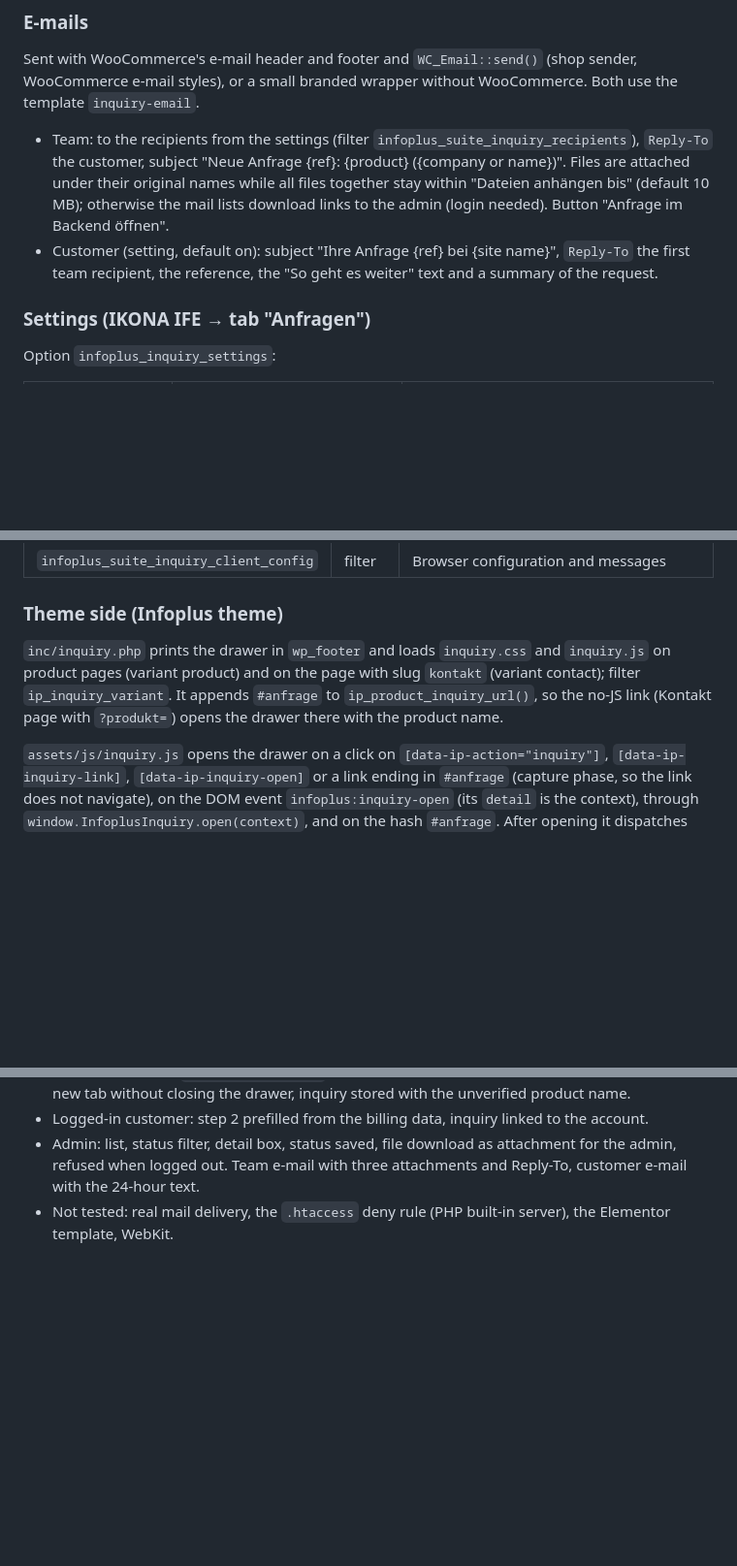
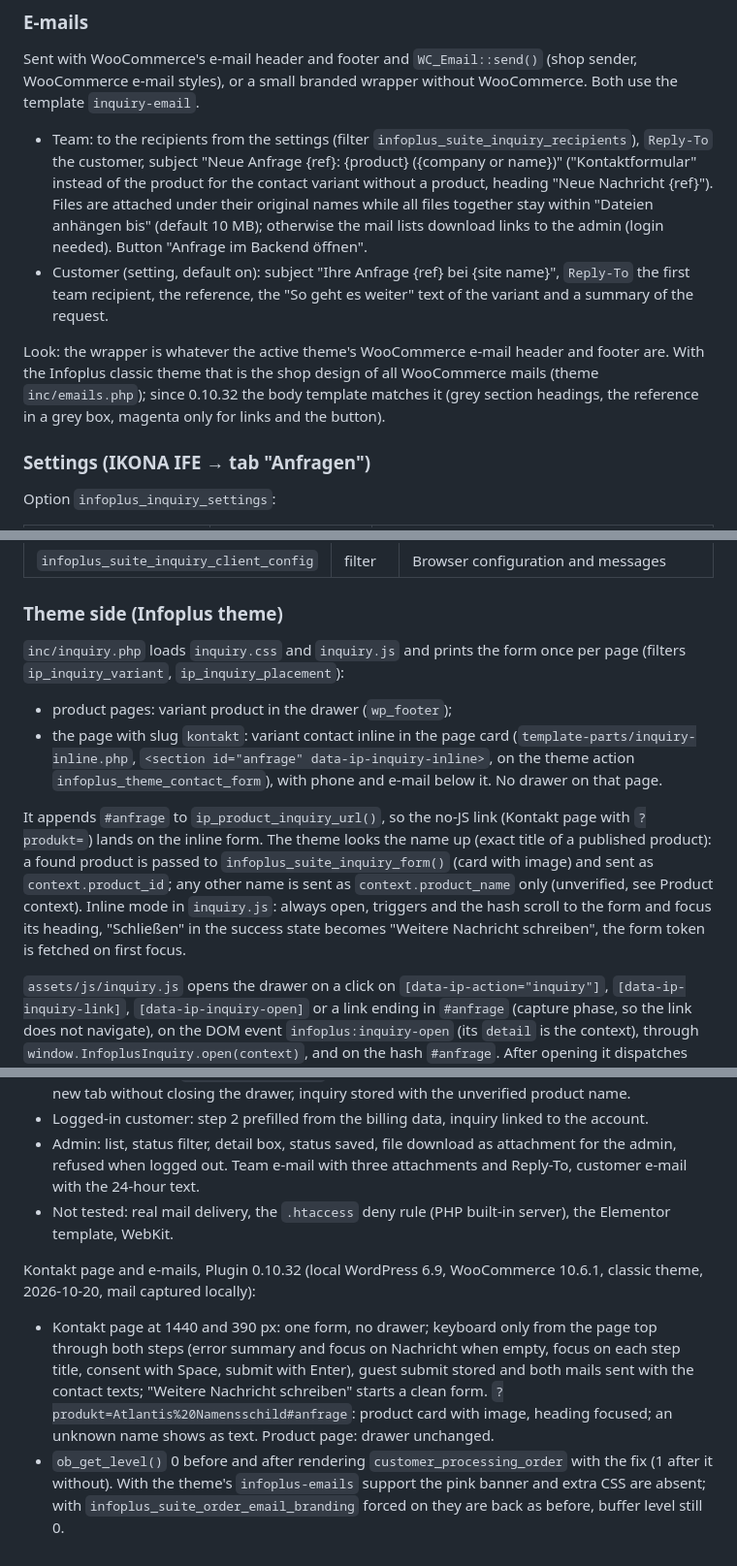
Before and after one commit to jmalture/InfoPlus_Webshop, a Markdown page: docs/suite/PLUGIN-DOCUMENTATION.md, 3 parts joined by grey strips. Shown at 97% size. Rendered like a GitHub page; blank space fills up the shorter version.

Commit message:
docs: Kontakt inline form, contact texts, e-mail branding switch, ob_start finding
Co-Authored-By: Claude Opus 5.5 <noreply@anthropic.com>
Claude-Session: https://claude.ai/code/session_01TyRrtMjpZeSrNnjKZWZ7wm

```diff
--- a/docs/suite/PLUGIN-DOCUMENTATION.md
+++ b/docs/suite/PLUGIN-DOCUMENTATION.md
@@ -2004,8 +2011,10 @@ Reference numbers: `ANF-{year}-{0000}`, one counter per year in the option `info
 
 Sent with WooCommerce's e-mail header and footer and `WC_Email::send()` (shop sender, WooCommerce e-mail styles), or a small branded wrapper without WooCommerce. Both use the template `inquiry-email`.
 
-- Team: to the recipients from the settings (filter `infoplus_suite_inquiry_recipients`), `Reply-To` the customer, subject "Neue Anfrage {ref}: {product} ({company or name})". Files are attached under their original names while all files together stay within "Dateien anhängen bis" (default 10 MB); otherwise the mail lists download links to the admin (login needed). Button "Anfrage im Backend öffnen".
-- Customer (setting, default on): subject "Ihre Anfrage {ref} bei {site name}", `Reply-To` the first team recipient, the reference, the "So geht es weiter" text and a summary of the request.
+- Team: to the recipients from the settings (filter `infoplus_suite_inquiry_recipients`), `Reply-To` the customer, subject "Neue Anfrage {ref}: {product} ({company or name})" ("Kontaktformular" instead of the product for the contact variant without a product, heading "Neue Nachricht {ref}"). Files are attached under their original names while all files together stay within "Dateien anhängen bis" (default 10 MB); otherwise the mail lists download links to the admin (login needed). Button "Anfrage im Backend öffnen".
+- Customer (setting, default on): subject "Ihre Anfrage {ref} bei {site name}", `Reply-To` the first team recipient, the reference, the "So geht es weiter" text of the variant and a summary of the request.
+
+Look: the wrapper is whatever the active theme's WooCommerce e-mail header and footer are. With the Infoplus classic theme that is the shop design of all WooCommerce mails (theme `inc/emails.php`); since 0.10.32 the body template matches it (grey section headings, the reference in a grey box, magenta only for links and the button).
 
 ### Settings (IKONA IFE → tab "Anfragen")
 
@@ -2035,7 +2045,12 @@ Option `infoplus_inquiry_settings`:
 
 ### Theme side (Infoplus theme)
 
-`inc/inquiry.php` prints the drawer in `wp_footer` and loads `inquiry.css` and `inquiry.js` on product pages (variant product) and on the page with slug `kontakt` (variant contact); filter `ip_inquiry_variant`. It appends `#anfrage` to `ip_product_inquiry_url()`, so the no-JS link (Kontakt page with `?produkt=`) opens the drawer there with the product name.
+`inc/inquiry.php` loads `inquiry.css` and `inquiry.js` and prints the form once per page (filters `ip_inquiry_variant`, `ip_inquiry_placement`):
+
+- product pages: variant product in the drawer (`wp_footer`);
+- the page with slug `kontakt`: variant contact inline in the page card (`template-parts/inquiry-inline.php`, `<section id="anfrage" data-ip-inquiry-inline>`, on the theme action `infoplus_theme_contact_form`), with phone and e-mail below it. No drawer on that page.
+
+It appends `#anfrage` to `ip_product_inquiry_url()`, so the no-JS link (Kontakt page with `?produkt=`) lands on the inline form. The theme looks the name up (exact title of a published product): a found product is passed to `infoplus_suite_inquiry_form()` (card with image) and sent as `context.product_id`; any other name is sent as `context.product_name` only (unverified, see Product context). Inline mode in `inquiry.js`: always open, triggers and the hash scroll to the form and focus its heading, "Schließen" in the success state becomes "Weitere Nachricht schreiben", the form token is fetched on first focus.
 
 `assets/js/inquiry.js` opens the drawer on a click on `[data-ip-action="inquiry"]`, `[data-ip-inquiry-link]`, `[data-ip-inquiry-open]` or a link ending in `#anfrage` (capture phase, so the link does not navigate), on the DOM event `infoplus:inquiry-open` (its `detail` is the context), through `window.InfoplusInquiry.open(context)`, and on the hash `#anfrage`. After opening it dispatches `infoplus:inquiry-open` with `detail.source = 'drawer'`, which makes `product-state.js` re-run its readonly product field check (Section 19). The product context comes from `window.infoplusProductData` and `window.infoplusProductState` (selected model, `selectedAttributes`, `selectedVariation`, quantity from `[data-ip-qty="value"]` or `currentQty`). Further events: `infoplus:inquiry-close`, `infoplus:inquiry-sent` (`{ reference }`) and the cancelable `infoplus:inquiry-edit-selection` ("Auswahl ändern").
 
@@ -2049,3 +2064,9 @@ Local WordPress 6.9 with WooCommerce 10.6.1, this branch and the classic theme,
 - Logged-in customer: step 2 prefilled from the billing data, inquiry linked to the account.
 - Admin: list, status filter, detail box, status saved, file download as attachment for the admin, refused when logged out. Team e-mail with three attachments and Reply-To, customer e-mail with the 24-hour text.
 - Not tested: real mail delivery, the `.htaccess` deny rule (PHP built-in server), the Elementor template, WebKit.
+
+
+Kontakt page and e-mails, Plugin 0.10.32 (local WordPress 6.9, WooCommerce 10.6.1, classic theme, 2026-10-20, mail captured locally):
+
+- Kontakt page at 1440 and 390 px: one form, no drawer; keyboard only from the page top through both steps (error summary and focus on Nachricht when empty, focus on each step title, consent with Space, submit with Enter), guest submit stored and both mails sent with the contact texts; "Weitere Nachricht schreiben" starts a clean form. `?produkt=Atlantis%20Namensschild#anfrage`: product card with image, heading focused; an unknown name shows as text. Product page: drawer unchanged.
+- `ob_get_level()` 0 before and after rendering `customer_processing_order` with the fix (1 after it without). With the theme's `infoplus-emails` support the pink banner and extra CSS are absent; with `infoplus_suite_order_email_branding` forced on they are back as before, buffer level still 0.
```
Also changed, not shown: other parts of docs/suite/PLUGIN-DOCUMENTATION.md (+9 -1 lines).
